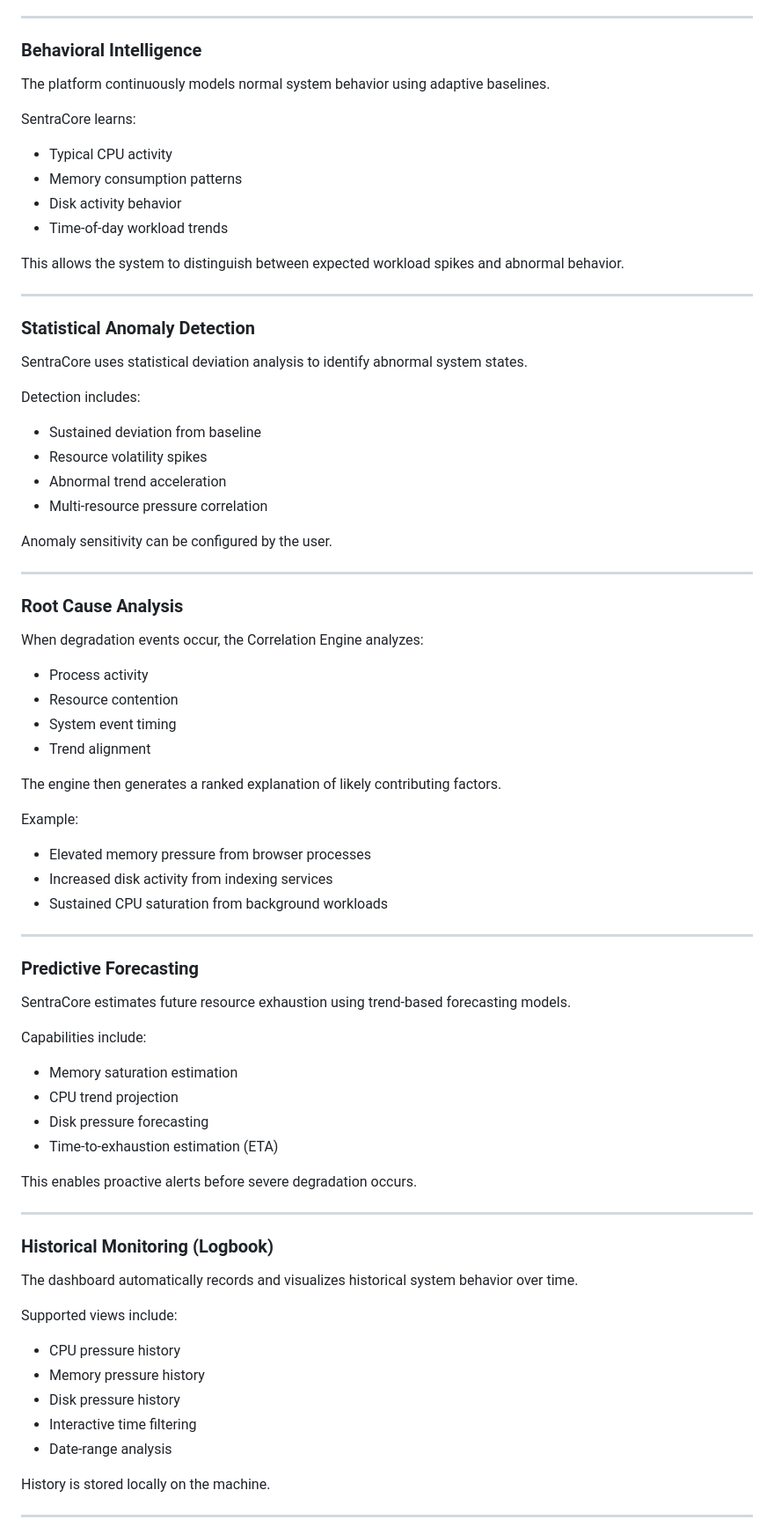
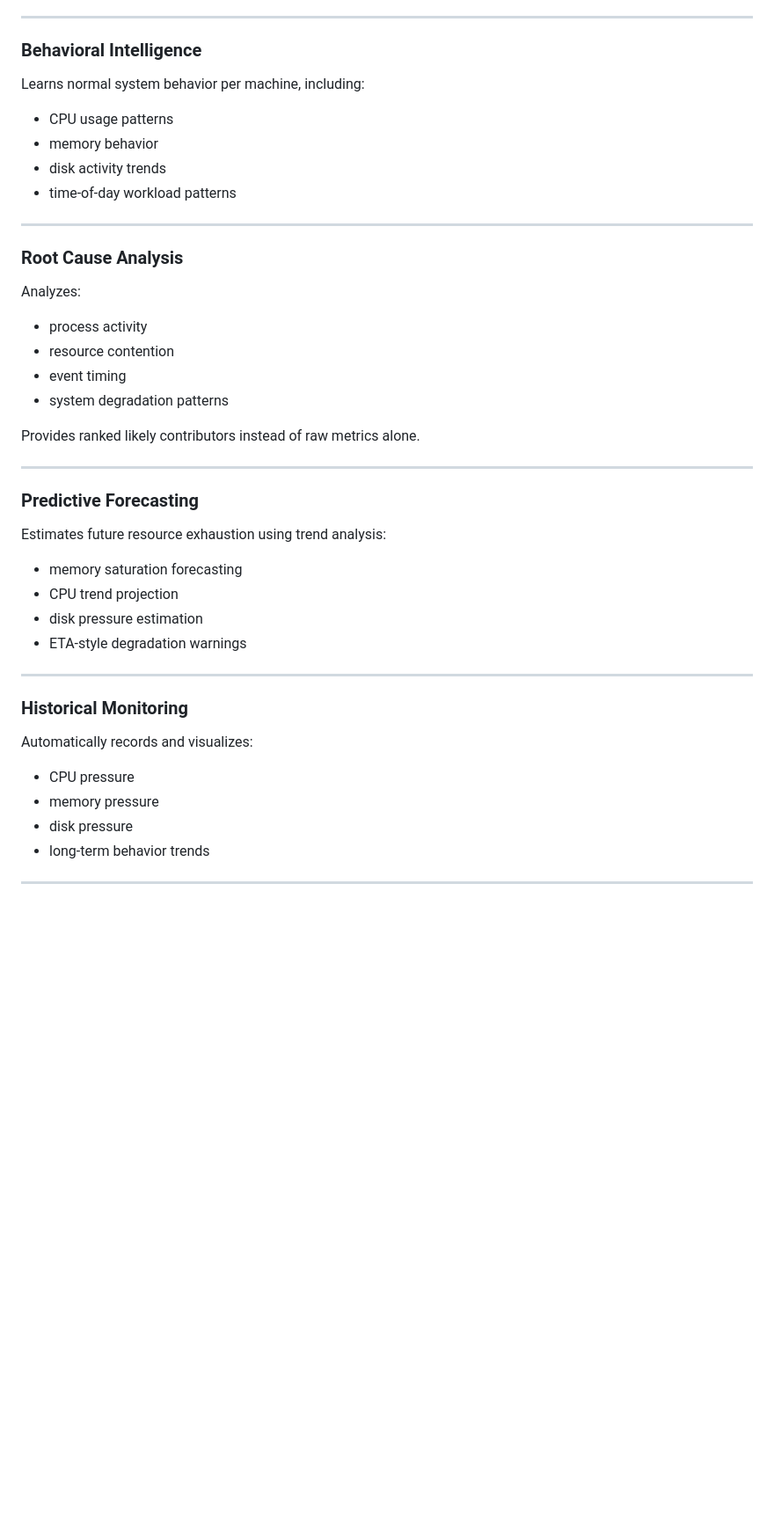
Before and after one commit to AsieduDevelopmentHub/SentraCore, a Markdown page: README.md, the part around one of its changes. Shown at 88% size. GitHub-like rendering; blank space fills up the shorter version.

```diff
--- a/README.md
+++ b/README.md
@@ -54,78 +33,40 @@ Rather than exposing isolated metrics, the Stability Index provides a high-level
 ---
 
 ### Behavioral Intelligence
-
-The platform continuously models normal system behavior using adaptive baselines.
-
-SentraCore learns:
-- Typical CPU activity
-- Memory consumption patterns
-- Disk activity behavior
-- Time-of-day workload trends
-
-This allows the system to distinguish between expected workload spikes and abnormal behavior.
-
----
-
-### Statistical Anomaly Detection
-
-SentraCore uses statistical deviation analysis to identify abnormal system states.
-
-Detection includes:
-- Sustained deviation from baseline
-- Resource volatility spikes
-- Abnormal trend acceleration
-- Multi-resource pressure correlation
-
-Anomaly sensitivity can be configured by the user.
+Learns normal system behavior per machine, including:
+- CPU usage patterns
+- memory behavior
+- disk activity trends
+- time-of-day workload patterns
 
 ---
 
 ### Root Cause Analysis
+Analyzes:
+- process activity
+- resource contention
+- event timing
+- system degradation patterns
 
-When degradation events occur, the Correlation Engine analyzes:
-
-- Process activity
-- Resource contention
-- System event timing
-- Trend alignment
-
-The engine then generates a ranked explanation of likely contributing factors.
-
-Example:
-
-- Elevated memory pressure from browser processes
-- Increased disk activity from indexing services
-- Sustained CPU saturation from background workloads
+Provides ranked likely contributors instead of raw metrics alone.
 
 ---
 
 ### Predictive Forecasting
-
-SentraCore estimates future resource exhaustion using trend-based forecasting models.
-
-Capabilities include:
-- Memory saturation estimation
+Estimates future resource exhaustion using trend analysis:
+- memory saturation forecasting
 - CPU trend projection
-- Disk pressure forecasting
-- Time-to-exhaustion estimation (ETA)
-
-This enables proactive alerts before severe degradation occurs.
+- disk pressure estimation
+- ETA-style degradation warnings
 
 ---
 
-### Historical Monitoring (Logbook)
-
-The dashboard automatically records and visualizes historical system behavior over time.
-
-Supported views include:
-- CPU pressure history
-- Memory pressure history
-- Disk pressure history
-- Interactive time filtering
-- Date-range analysis
-
-History is stored locally on the machine.
+### Historical Monitoring
+Automatically records and visualizes:
+- CPU pressure
+- memory pressure
+- disk pressure
+- long-term behavior trends
 
 ---
 
```
Also changed, not shown: other parts of README.md (+64 -153 lines).
